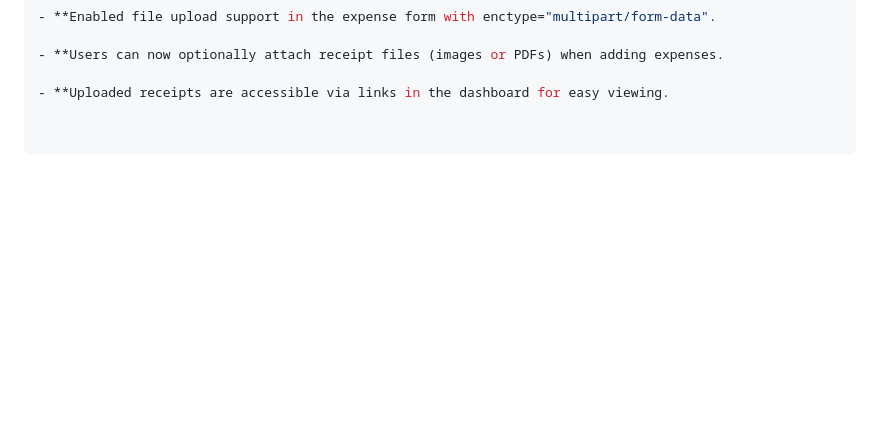
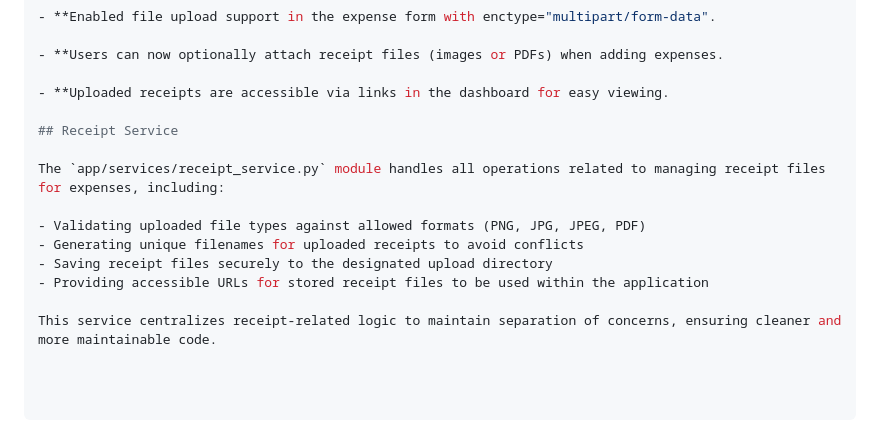
Before and after one commit to SmartDevPK/PersonalExpenseTracker, a Markdown page: README.md, the part around the change. Rendered like a GitHub page; blank space fills up the shorter version.

Commit message:
Add receipt service module to handle file validation, saving, and URL generation for expense receipts

```diff
--- a/README.md
+++ b/README.md
@@ -376,3 +376,14 @@ The Expense model now includes a new optional field receipt_url to store URLs of
 - **Users can now optionally attach receipt files (images or PDFs) when adding expenses.
 
 - **Uploaded receipts are accessible via links in the dashboard for easy viewing.
+
+## Receipt Service
+
+The `app/services/receipt_service.py` module handles all operations related to managing receipt files for expenses, including:
+
+- Validating uploaded file types against allowed formats (PNG, JPG, JPEG, PDF)
+- Generating unique filenames for uploaded receipts to avoid conflicts
+- Saving receipt files securely to the designated upload directory
+- Providing accessible URLs for stored receipt files to be used within the application
+
+This service centralizes receipt-related logic to maintain separation of concerns, ensuring cleaner and more maintainable code.
```
